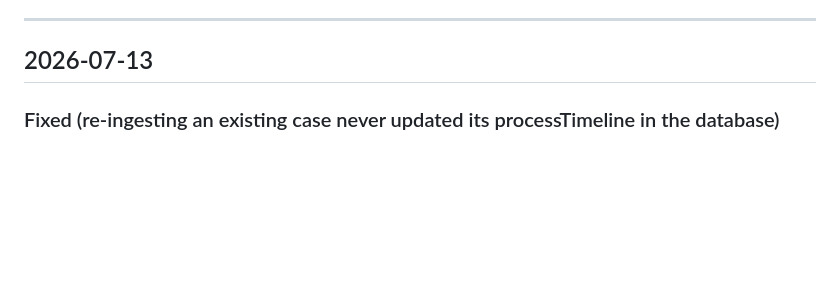
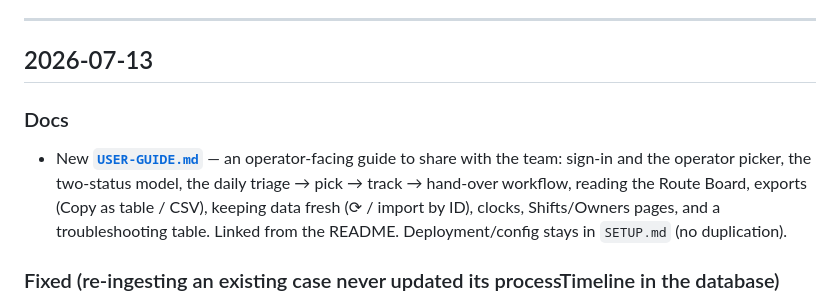
Before and after one commit to hltsai9/threenine, a Markdown page: docs/RELEASE_NOTES.md, the part around the change. Drawn GitHub-style; blank space fills up the shorter version.

```diff
--- a/docs/RELEASE_NOTES.md
+++ b/docs/RELEASE_NOTES.md
@@ -9,6 +9,14 @@ changes), **Internal** (tests, refactors, CI), **Docs**.
 ---
 
 ## 2026-07-13
+
+### Docs
+
+- New **[`USER-GUIDE.md`](USER-GUIDE.md)** — an operator-facing guide to share with the team:
+  sign-in and the operator picker, the two-status model, the daily triage → pick → track →
+  hand-over workflow, reading the Route Board, exports (Copy as table / CSV), keeping data fresh
+  (⟳ / import by ID), clocks, Shifts/Owners pages, and a troubleshooting table. Linked from the
+  README. Deployment/config stays in `SETUP.md` (no duplication).
 
 ### Fixed (re-ingesting an existing case never updated its processTimeline in the database)
 
```
Also changed, not shown: README.md (+2 -0 lines), docs/USER-GUIDE.md (added, +179 -0 lines).
